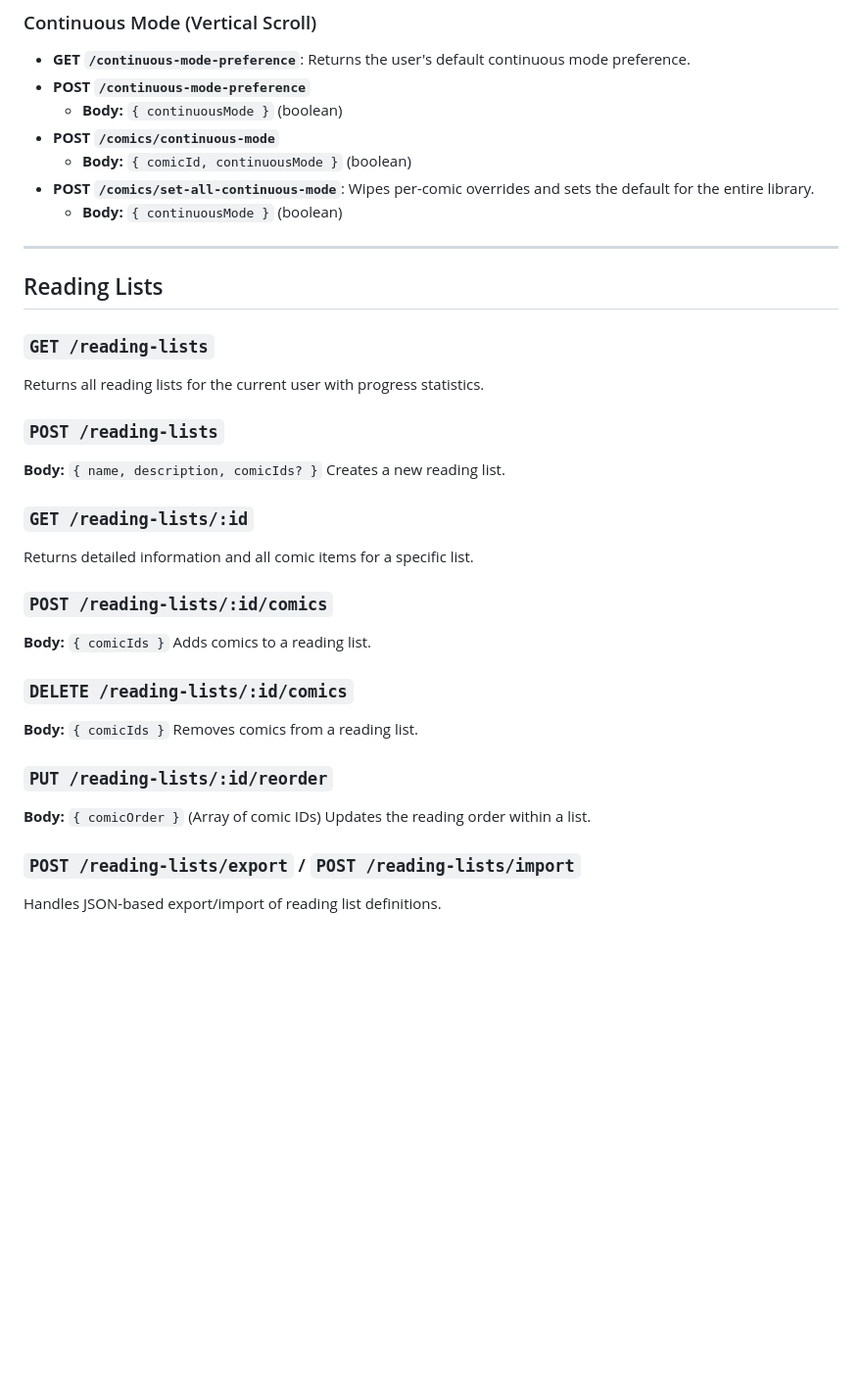
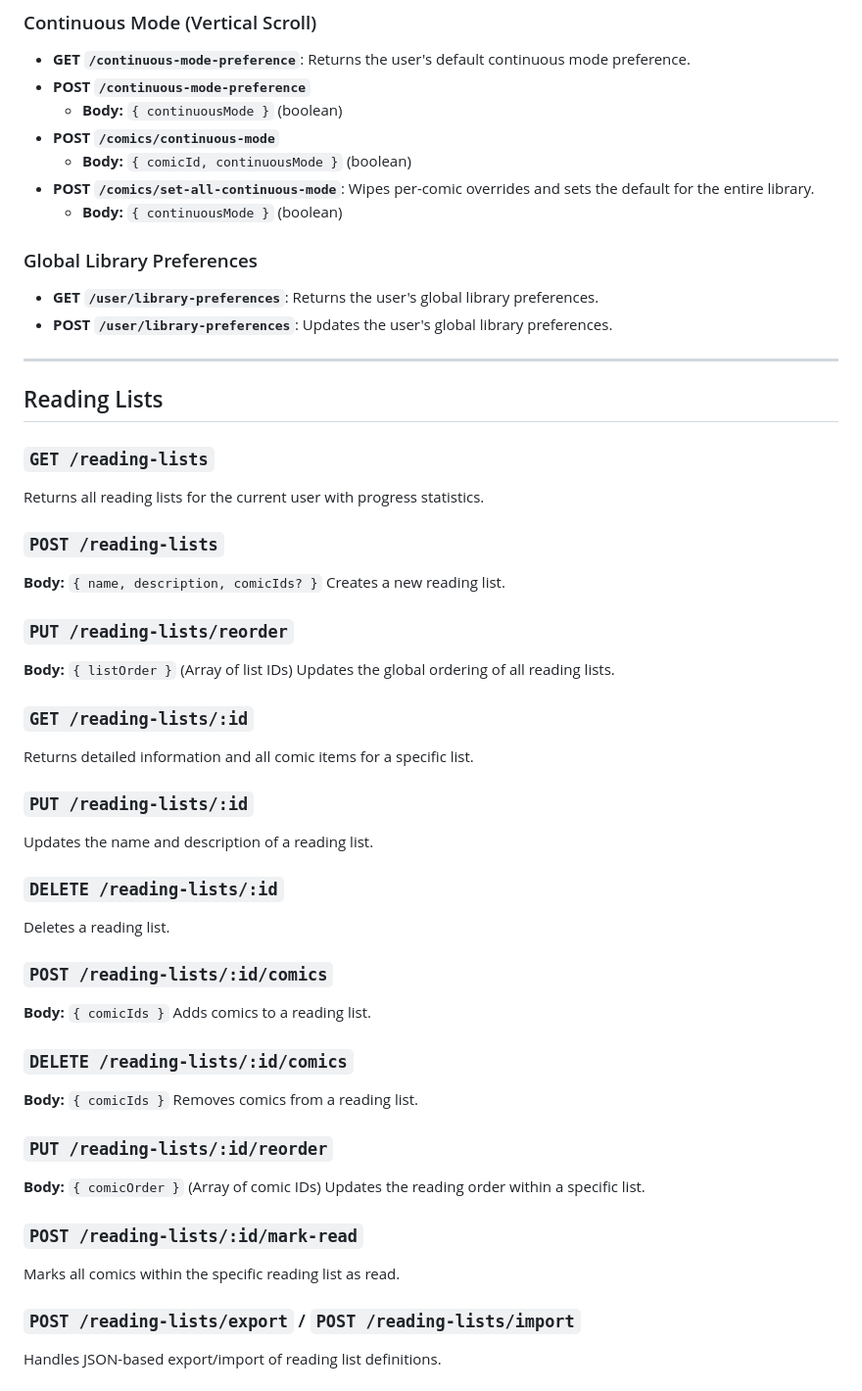
Before and after one commit to ComicsNow/comics-now, a Markdown page: docs/API.md, the part around one of its changes. Shown at 98% size. Rendered like a GitHub page; blank space fills up the shorter version.

```diff
--- a/docs/API.md
+++ b/docs/API.md
@@ -85,6 +101,10 @@ Per-user and per-comic reading mode toggles. Note: Guided navigation preferences
 - **POST `/comics/set-all-continuous-mode`**: Wipes per-comic overrides and sets the default for the entire library.
   - **Body:** `{ continuousMode }` (boolean)
 
+### Global Library Preferences
+- **GET `/user/library-preferences`**: Returns the user's global library preferences.
+- **POST `/user/library-preferences`**: Updates the user's global library preferences.
+
 ---
 
 ## Reading Lists
@@ -96,8 +116,18 @@ Returns all reading lists for the current user with progress statistics.
 **Body:** `{ name, description, comicIds? }`
 Creates a new reading list.
 
+### `PUT /reading-lists/reorder`
+**Body:** `{ listOrder }` (Array of list IDs)
+Updates the global ordering of all reading lists.
+
 ### `GET /reading-lists/:id`
 Returns detailed information and all comic items for a specific list.
+
+### `PUT /reading-lists/:id`
+Updates the name and description of a reading list.
+
+### `DELETE /reading-lists/:id`
+Deletes a reading list.
 
 ### `POST /reading-lists/:id/comics`
 **Body:** `{ comicIds }`
@@ -109,7 +139,10 @@ Removes comics from a reading list.
 
 ### `PUT /reading-lists/:id/reorder`
 **Body:** `{ comicOrder }` (Array of comic IDs)
-Updates the reading order within a list.
+Updates the reading order within a specific list.
+
+### `POST /reading-lists/:id/mark-read`
+Marks all comics within the specific reading list as read.
 
 ### `POST /reading-lists/export` / `POST /reading-lists/import`
 Handles JSON-based export/import of reading list definitions.
```
Also changed, not shown: other parts of docs/API.md (+29 -0 lines).
